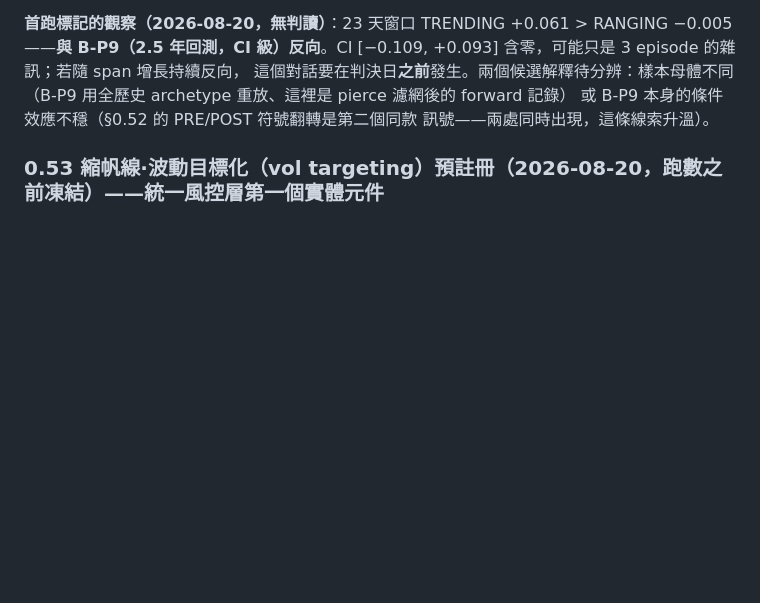
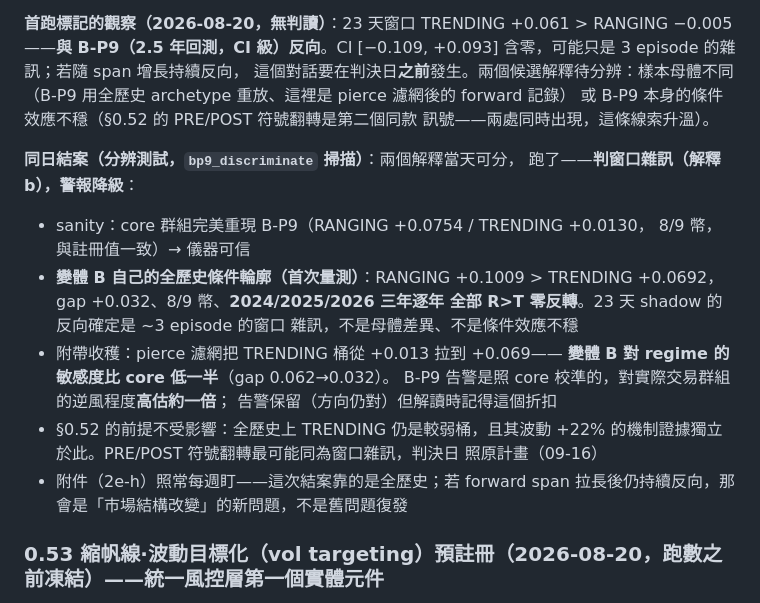
Before and after one commit to rfobelieve-crypto/rfobot, a Markdown page: TODO.md, the part around the change. GitHub-like rendering; blank space fills up the shorter version.

Commit message:
research(§0.54): B-P9 反向訊號當日結案——判窗口雜訊,警報降級
分辨測試: core群組完美重現B-P9(sanity過);變體B全歷史 RANGING +0.101 >
TRENDING +0.069,三年逐年零反轉,8/9幣→23天shadow反向=~3 episode雜訊。
附帶收穫: pierce濾網使變體B的regime敏感度比core低一半(gap 0.062→0.032),
B-P9告警對交易群組的逆風高估約一倍,解讀帶折扣。§0.52前提不受影響。

Co-Authored-By: Claude Opus 5 (1M context) <noreply@anthropic.com>
Claude-Session: https://claude.ai/code/session_01Kuyzdhamawu7GYDKU824Bm

```diff
--- a/TODO.md
+++ b/TODO.md
@@ -171,6 +171,24 @@ RANGING −0.005——**與 B-P9（2.5 年回測，CI 級）反向**。CI [−0.
 （B-P9 用全歷史 archetype 重放、這裡是 pierce 濾網後的 forward 記錄）
 或 B-P9 本身的條件效應不穩（§0.52 的 PRE/POST 符號翻轉是第二個同款
 訊號——兩處同時出現，這條線索升溫）。
+
+**同日結案（分辨測試，`bp9_discriminate` 掃描）**：兩個解釋當天可分，
+跑了——**判窗口雜訊（解釋 b），警報降級**：
+- sanity：core 群組完美重現 B-P9（RANGING +0.0754 / TRENDING +0.0130，
+  8/9 幣，與註冊值一致）→ 儀器可信
+- **變體 B 自己的全歷史條件輪廓（首次量測）**：RANGING +0.1009 >
+  TRENDING +0.0692，gap +0.032、8/9 幣、**2024/2025/2026 三年逐年
+  全部 R>T 零反轉**。23 天 shadow 的反向確定是 ~3 episode 的窗口
+  雜訊，不是母體差異、不是條件效應不穩
+- 附帶收穫：pierce 濾網把 TRENDING 桶從 +0.013 拉到 +0.069——
+  **變體 B 對 regime 的敏感度比 core 低一半**（gap 0.062→0.032）。
+  B-P9 告警是照 core 校準的，對實際交易群組的逆風程度**高估約一倍**；
+  告警保留（方向仍對）但解讀時記得這個折扣
+- §0.52 的前提不受影響：全歷史上 TRENDING 仍是較弱桶，且其波動 +22%
+  的機制證據獨立於此。PRE/POST 符號翻轉最可能同為窗口雜訊，判決日
+  照原計畫（09-16）
+- 附件（2e-h）照常每週盯——這次結案靠的是全歷史；若 forward span
+  拉長後仍持續反向，那會是「市場結構改變」的新問題，不是舊問題復發
 
 ### 0.53 縮帆線·波動目標化（vol targeting）預註冊（2026-08-20，跑數之前凍結）——統一風控層第一個實體元件
 
```
